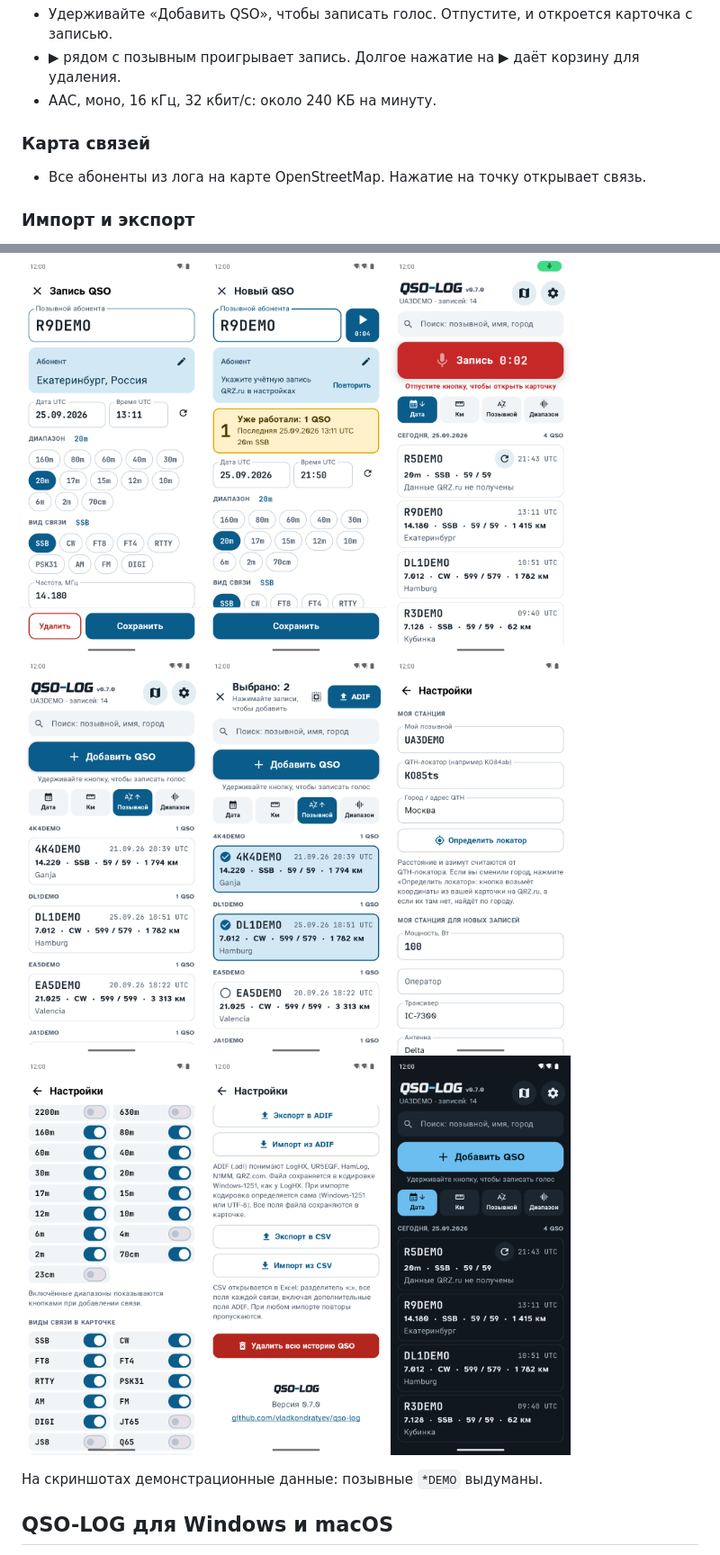
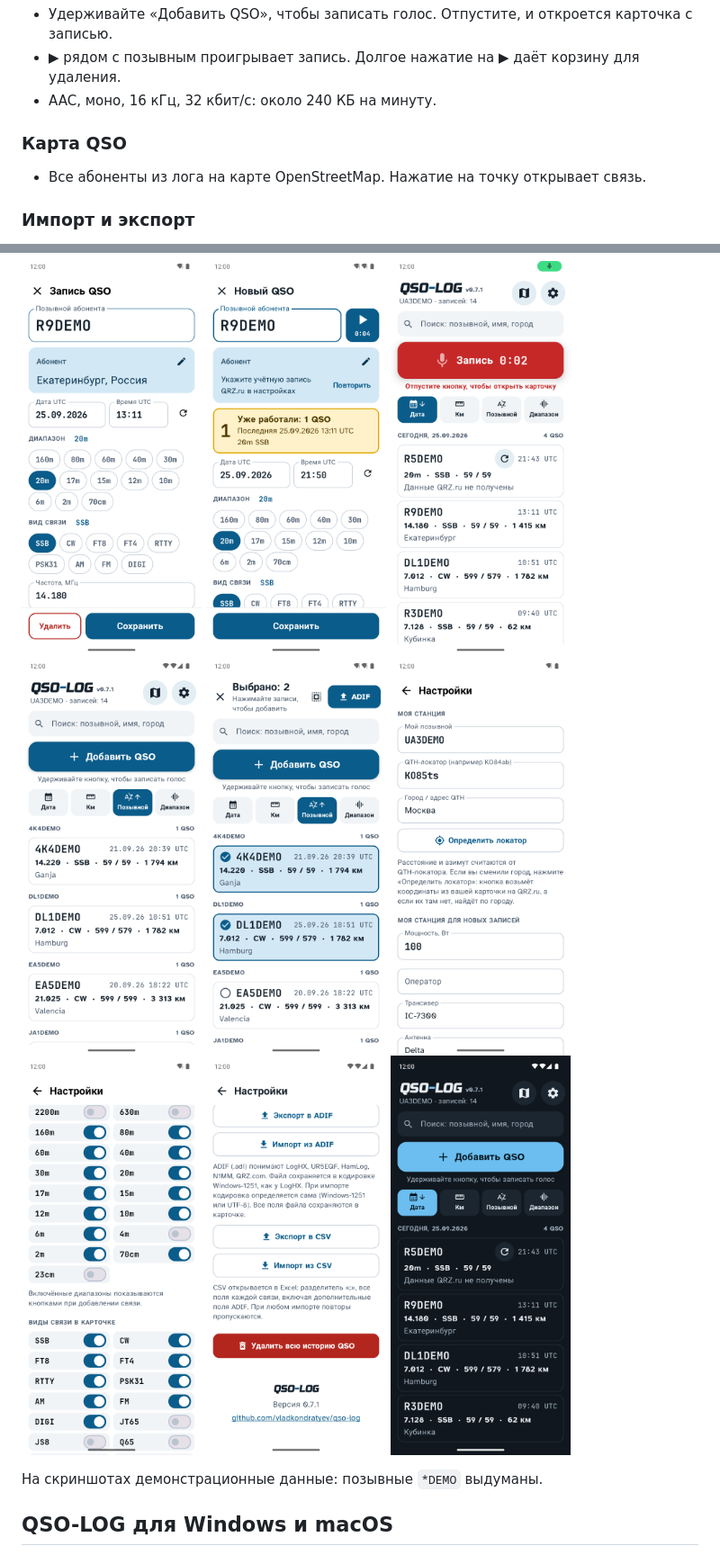
Before and after one commit to vladkondratyev/qso-log, a Markdown page: README.md, 2 parts joined by grey strips. Shown: that part at 90% size. GitHub-like rendering; pictures changed too: docs/screenshots/05-sort-call.png, docs/screenshots/07-recording.png, docs/screenshots/11-dark.png; folded sections open.

Commit message:
Android 0.7.1: rename the stations map to "Карта QSO"

```diff
--- a/README.md
+++ b/README.md
@@ -46,7 +46,7 @@
 - ▶ рядом с позывным проигрывает запись. Долгое нажатие на ▶ даёт корзину для удаления.
 - AAC, моно, 16 кГц, 32 кбит/с: около 240 КБ на минуту.
 
-### Карта связей
+### Карта QSO
 - Все абоненты из лога на карте OpenStreetMap. Нажатие на точку открывает связь.
 
 ### Импорт и экспорт
```
Also changed, not shown: other parts of README.md (+4 -4 lines), docs/screenshots/01-log.png, docs/screenshots/04-map.png, 3 other files.
